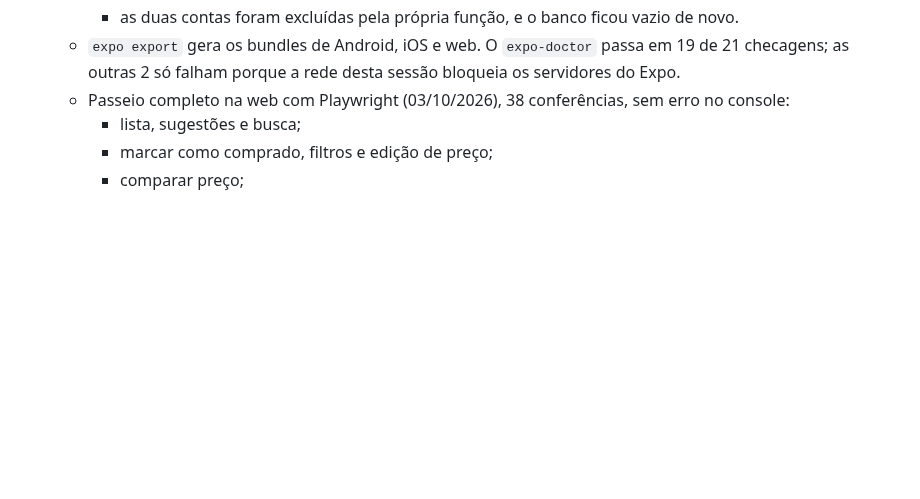
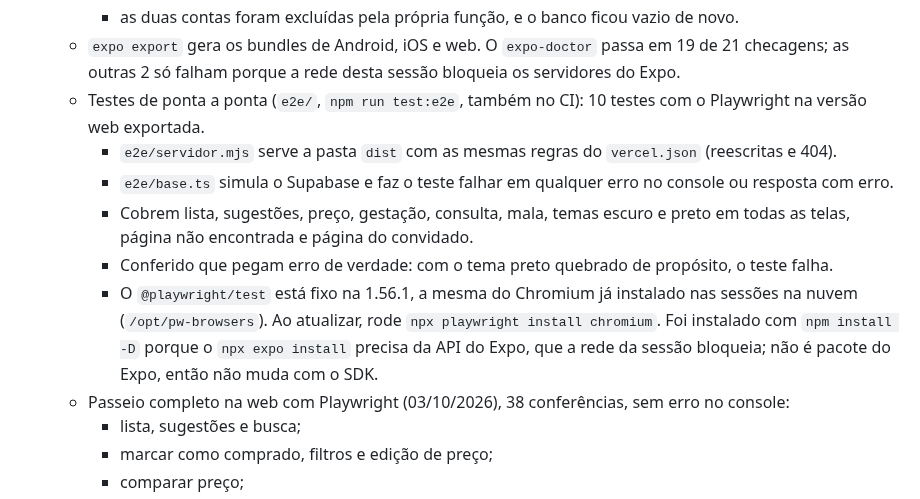
Before and after one commit to cdzaorib/aplicativo_teste, a Markdown page: HANDOFF.md, the part around the change. GitHub-like rendering; blank space fills up the shorter version.

```diff
--- a/HANDOFF.md
+++ b/HANDOFF.md
@@ -289,6 +289,19 @@ privacidade das lojas, está em [`docs/publicar.md`](docs/publicar.md).
     - as duas contas foram excluídas pela própria função, e o banco ficou vazio de novo.
   - `expo export` gera os bundles de Android, iOS e web. O `expo-doctor` passa em 19 de 21
     checagens; as outras 2 só falham porque a rede desta sessão bloqueia os servidores do Expo.
+  - Testes de ponta a ponta (`e2e/`, `npm run test:e2e`, também no CI): 10 testes com o
+    Playwright na versão web exportada.
+    - `e2e/servidor.mjs` serve a pasta `dist` com as mesmas regras do `vercel.json` (reescritas e
+      404).
+    - `e2e/base.ts` simula o Supabase e faz o teste falhar em qualquer erro no console ou
+      resposta com erro.
+    - Cobrem lista, sugestões, preço, gestação, consulta, mala, temas escuro e preto em todas as
+      telas, página não encontrada e página do convidado.
+    - Conferido que pegam erro de verdade: com o tema preto quebrado de propósito, o teste falha.
+    - O `@playwright/test` está fixo na 1.56.1, a mesma do Chromium já instalado nas sessões na
+      nuvem (`/opt/pw-browsers`). Ao atualizar, rode `npx playwright install chromium`. Foi
+      instalado com `npm install -D` porque o `npx expo install` precisa da API do Expo, que a
+      rede da sessão bloqueia; não é pacote do Expo, então não muda com o SDK.
   - Passeio completo na web com Playwright (03/10/2026), 38 conferências, sem erro no console:
     - lista, sugestões e busca;
     - marcar como comprado, filtros e edição de preço;
```
Also changed, not shown: README.md (+24 -9 lines), docs/imagens/gestacao.jpg (added), docs/imagens/lista-preto.jpg (added), docs/imagens/mala.jpg (added), docs/imagens/presentes-convidado.jpg (added), 13 other files.
